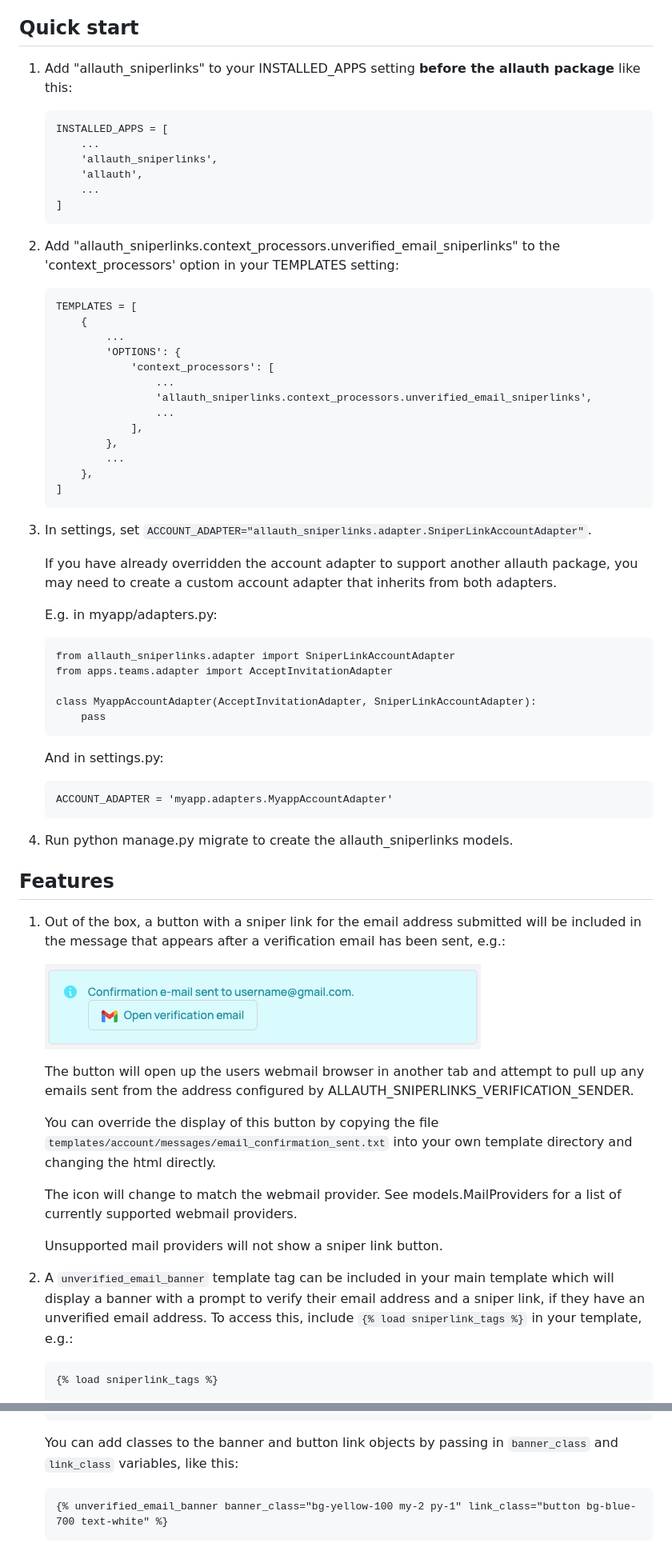
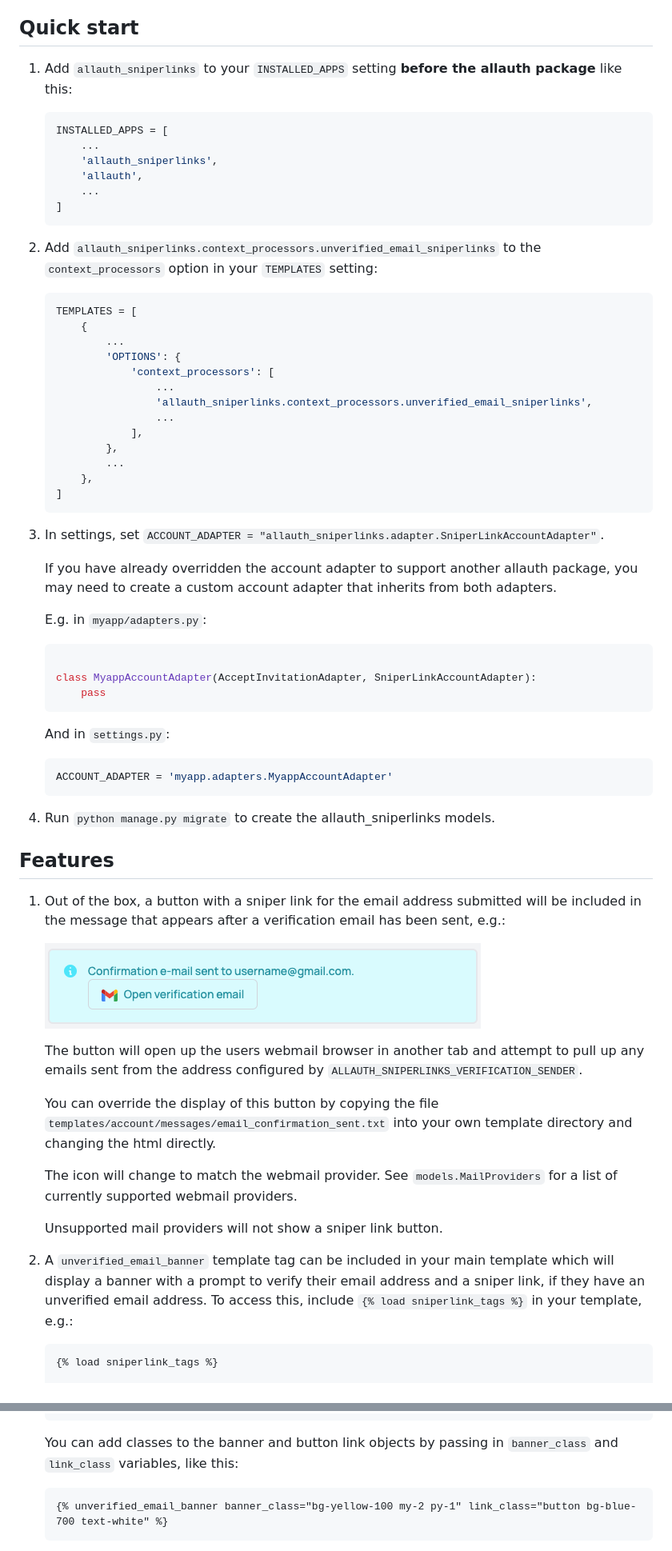
Before and after one commit to skulegirl/django-allauth-sniperlinks, a Markdown page: README.md, 2 parts joined by grey strips. Shown: that part at 80% size. Rendered like a GitHub page.

Commit message:
Fully utilize Markdown syntax and code coloring

````diff
--- a/README.md
+++ b/README.md
@@ -10,8 +10,8 @@ The package integrates with the amazing [Django Allauth](https://github.com/penn
 
 ## Quick start
 
-1. Add "allauth_sniperlinks" to your INSTALLED_APPS setting **before the allauth package**  like this:
-    ```
+1. Add `allauth_sniperlinks` to your `INSTALLED_APPS` setting **before the allauth package**  like this:
+    ```python
     INSTALLED_APPS = [
         ...
         'allauth_sniperlinks',
@@ -20,8 +20,8 @@ The package integrates with the amazing [Django Allauth](https://github.com/penn
     ]
     ```
 
-2. Add "allauth_sniperlinks.context_processors.unverified_email_sniperlinks" to the 'context_processors' option in your TEMPLATES setting:
-    ```
+2. Add `allauth_sniperlinks.context_processors.unverified_email_sniperlinks` to the `context_processors` option in your `TEMPLATES` setting:
+    ```python
     TEMPLATES = [
         {
             ...
@@ -37,25 +37,23 @@ The package integrates with the amazing [Django Allauth](https://github.com/penn
     ]
     ```
 
-3. In settings, set `ACCOUNT_ADAPTER="allauth_sniperlinks.adapter.SniperLinkAccountAdapter"`.
+3. In settings, set `ACCOUNT_ADAPTER = "allauth_sniperlinks.adapter.SniperLinkAccountAdapter"`.
 
     If you have already overridden the account adapter to support another allauth package, you may need to create a custom account adapter that inherits from both adapters.
 
-    E.g. in myapp/adapters.py:
-    ```
-    from allauth_sniperlinks.adapter import SniperLinkAccountAdapter
-    from apps.teams.adapter import AcceptInvitationAdapter
+    E.g. in `myapp/adapters.py`:
+    ```python
 
     class MyappAccountAdapter(AcceptInvitationAdapter, SniperLinkAccountAdapter):
         pass
     ```
 
-    And in settings.py:
-    ```
+    And in `settings.py`:
+    ```python
     ACCOUNT_ADAPTER = 'myapp.adapters.MyappAccountAdapter'
     ```
 
-4. Run python manage.py migrate to create the allauth_sniperlinks models.
+4. Run `python manage.py migrate` to create the allauth_sniperlinks models.
 
 ## Features
 
@@ -63,12 +61,12 @@ The package integrates with the amazing [Django Allauth](https://github.com/penn
 
     ![Sniper Link Sample Image](readme_images/SniperLinkSampleImg.png)
 
-    The button will open up the users webmail browser in another tab and attempt to pull up any emails sent from the address configured by ALLAUTH_SNIPERLINKS_VERIFICATION_SENDER.
+    The button will open up the users webmail browser in another tab and attempt to pull up any emails sent from the address configured by `ALLAUTH_SNIPERLINKS_VERIFICATION_SENDER`.
 
     You can override the display of this button by copying the file `templates/account/messages/email_confirmation_sent.txt`
     into your own template directory and changing the html directly.
 
-    The icon will change to match the webmail provider. See models.MailProviders for a list of currently supported webmail providers.
+    The icon will change to match the webmail provider. See `models.MailProviders` for a list of currently supported webmail providers.
 
     Unsupported mail providers will not show a sniper link button.
 
@@ -77,7 +75,7 @@ display a banner with a prompt to verify their email address and a sniper link,
 an unverified email address. To access this, include `{% load sniperlink_tags %}` in your template,
 e.g.:
 
-    ```
+    ```html+django
     {% load sniperlink_tags %}
 
     {# Output the unverified email banner, if applicable #}
@@ -87,7 +85,7 @@ e.g.:
     You can add classes to the banner and button link objects by passing in `banner_class` and `link_class`
 variables, like this:
 
-    ```
+    ```html+django
     {% unverified_email_banner banner_class="bg-yellow-100 my-2 py-1" link_class="button bg-blue-700 text-white" %}
     ```
 
````
Also changed, not shown: other parts of README.md (+9 -8 lines).
